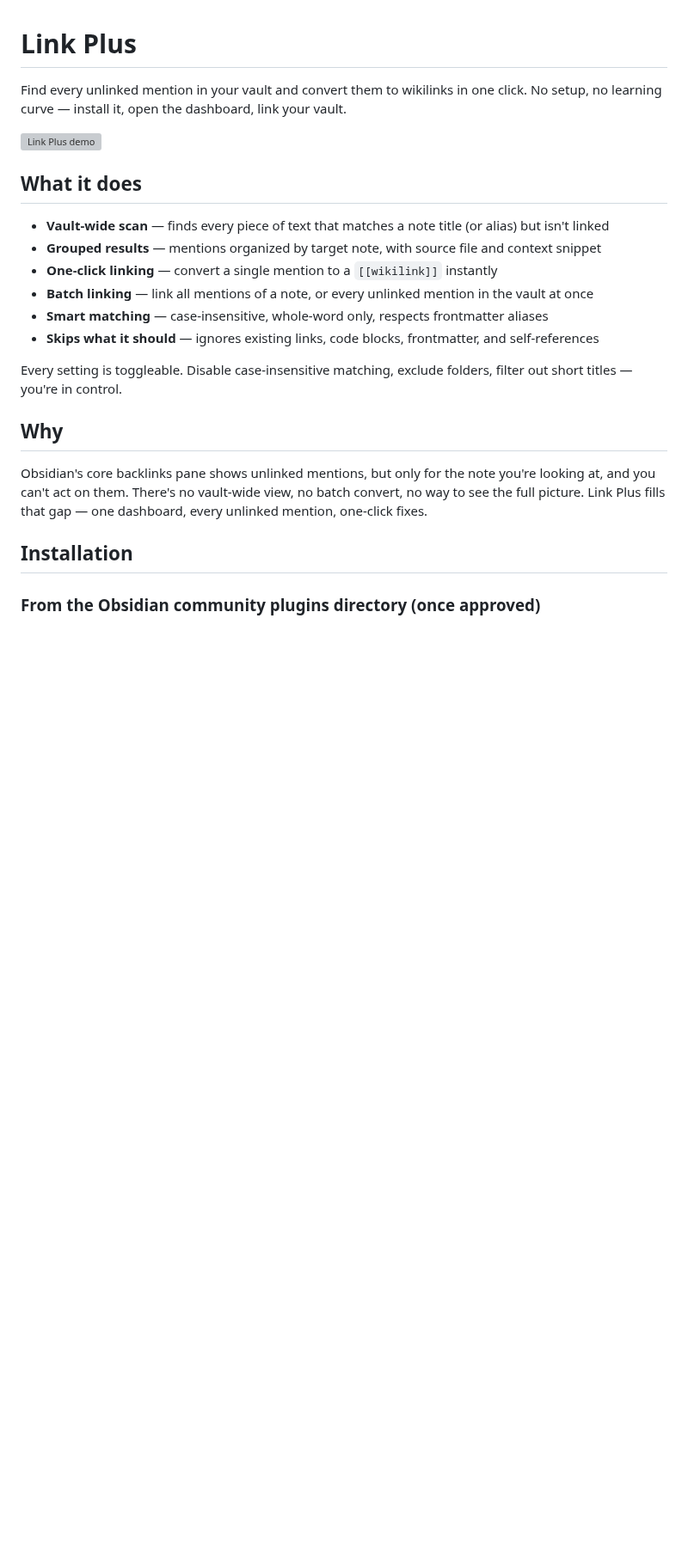
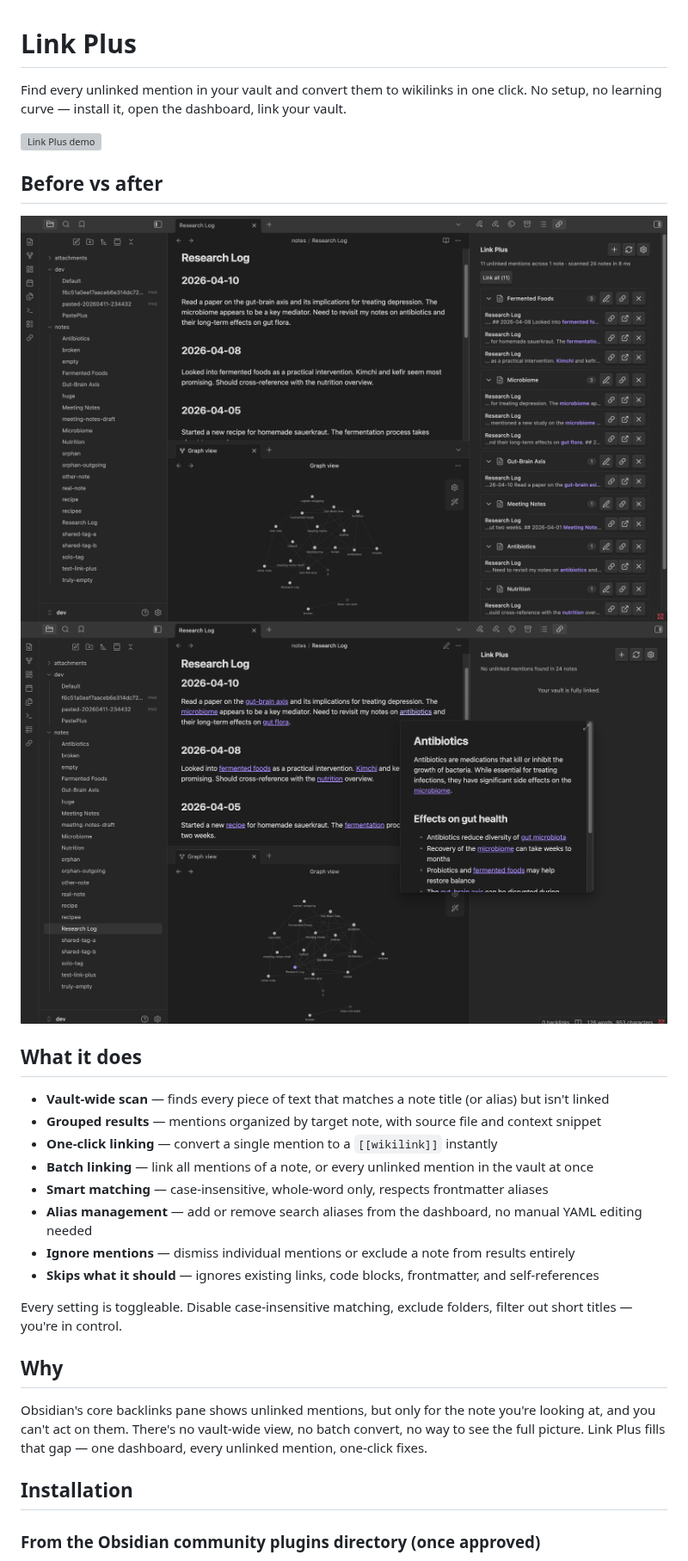
Before and after one commit to jabaho9523/obsidian-link-plus, a Markdown page: README.md, the part around one of its changes. Shown at 86% size. Rendered like a GitHub page; pictures changed too: docs/after.png (added), docs/before.png (added); blank space fills up the shorter version; grey boxes are pictures that could not be loaded.

```diff
--- a/README.md
+++ b/README.md
@@ -3,6 +3,11 @@
 Find every unlinked mention in your vault and convert them to wikilinks in one click. No setup, no learning curve — install it, open the dashboard, link your vault.
 
 ![Link Plus demo](docs/demo.gif)
+
+## Before vs after
+
+![Before and after linking](docs/before.png)
+![Vault fully linked](docs/after.png)
 
 ## What it does
 
@@ -11,6 +16,8 @@ Find every unlinked mention in your vault and convert them to wikilinks in one c
 - **One-click linking** — convert a single mention to a `[[wikilink]]` instantly
 - **Batch linking** — link all mentions of a note, or every unlinked mention in the vault at once
 - **Smart matching** — case-insensitive, whole-word only, respects frontmatter aliases
+- **Alias management** — add or remove search aliases from the dashboard, no manual YAML editing needed
+- **Ignore mentions** — dismiss individual mentions or exclude a note from results entirely
 - **Skips what it should** — ignores existing links, code blocks, frontmatter, and self-references
 
 Every setting is toggleable. Disable case-insensitive matching, exclude folders, filter out short titles — you're in control.
```
Also changed, not shown: other parts of README.md (+7 -2 lines), 9 other files.
